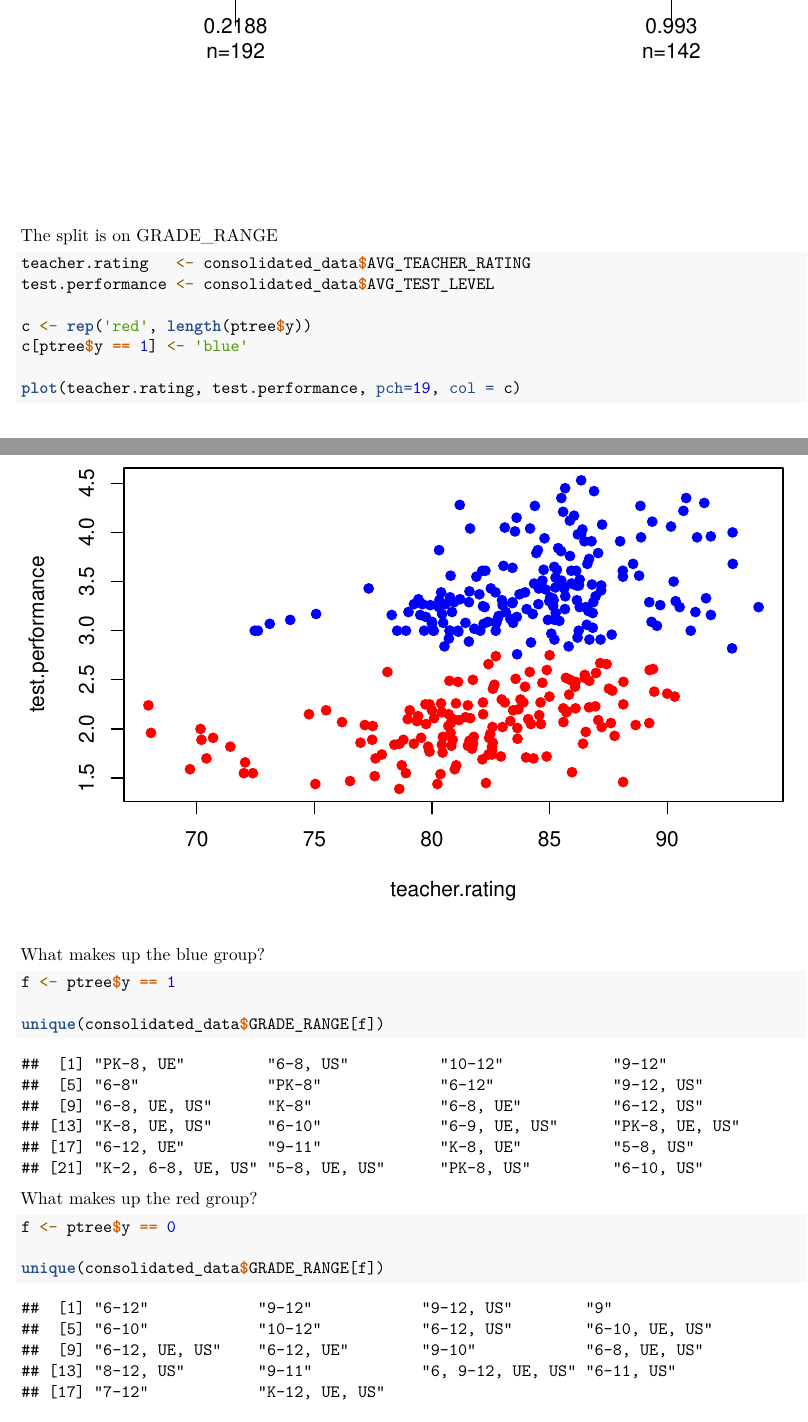
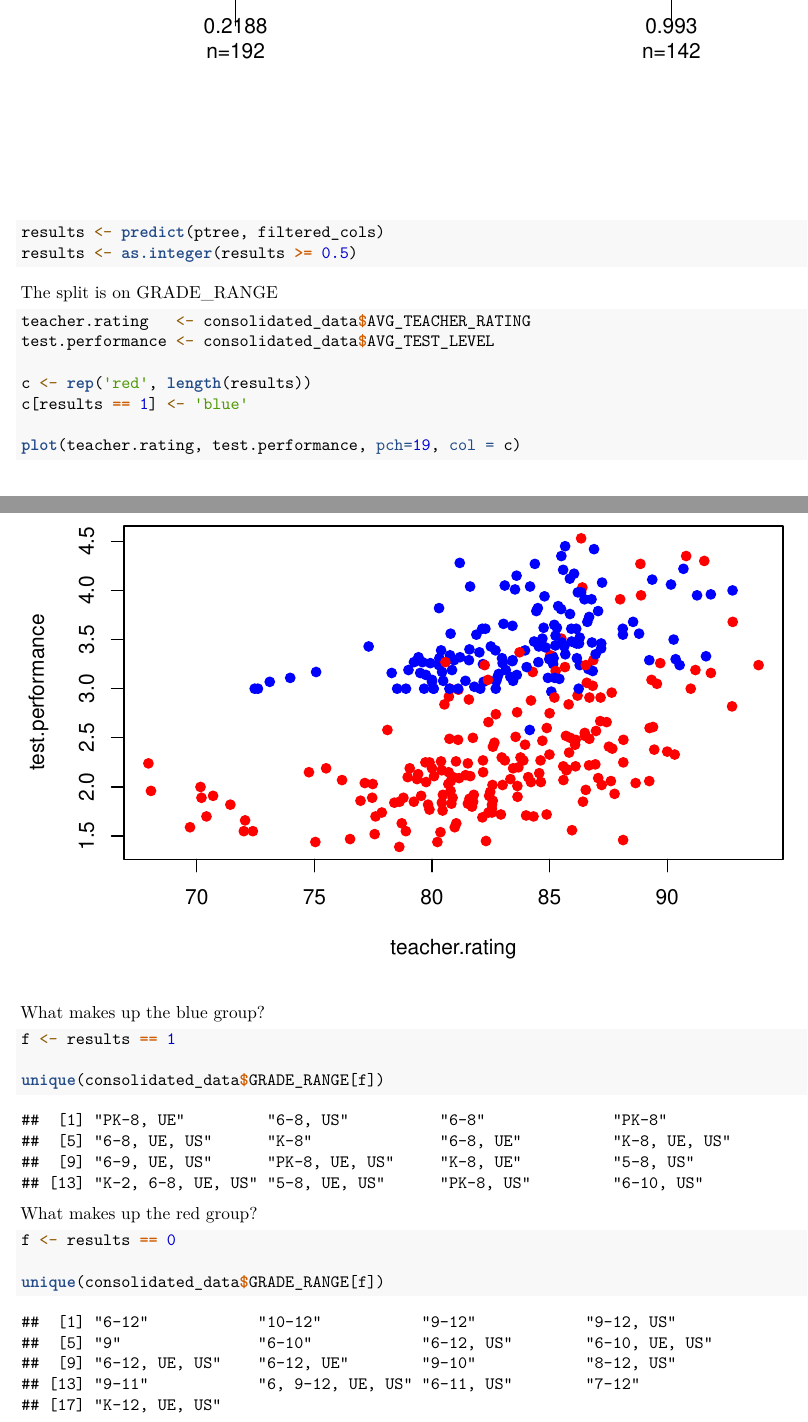
Before and after one commit to ajp619/NY-Teacher, an R Markdown document (code/clustering.Rmd): two parts of pages 3 and 4 of 4, joined at a grey line, cut so that both start at the same text. Rendered offline with R 4.5, knitr and Pandoc, then LaTeX, with nearby package versions; code that draws random numbers runs with fixed seeds of ours.

Commit message:
completed identification of bimodal scores.

````diff
--- a/code/clustering.Rmd
+++ b/code/clustering.Rmd
@@ -30,6 +30,9 @@ plotcp(tree)
 ptree <- prune(tree, cp = 0.25)
 plot(ptree, margin = .2)
 text(ptree, use.n = T)
+
+results <- predict(ptree, filtered_cols)
+results <- as.integer(results >= 0.5)
 ```
 
 The split is on GRADE_RANGE
@@ -38,8 +41,8 @@ The split is on GRADE_RANGE
 teacher.rating   <- consolidated_data$AVG_TEACHER_RATING
 test.performance <- consolidated_data$AVG_TEST_LEVEL
 
-c <- rep('red', length(ptree$y))
-c[ptree$y == 1] <- 'blue'
+c <- rep('red', length(results))
+c[results == 1] <- 'blue'
 
 plot(teacher.rating, test.performance, pch=19, col = c)
 
@@ -48,7 +51,7 @@ plot(teacher.rating, test.performance, pch=19, col = c)
 What makes up the blue group?
 
 ```{r}
-f <- ptree$y == 1
+f <- results == 1
 
 unique(consolidated_data$GRADE_RANGE[f])
 ```
@@ -56,7 +59,11 @@ unique(consolidated_data$GRADE_RANGE[f])
 What makes up the red group?
 
 ```{r}
-f <- ptree$y == 0
+f <- results == 0
 
 unique(consolidated_data$GRADE_RANGE[f])
 ```
+
+```{r}
+
+```
````
